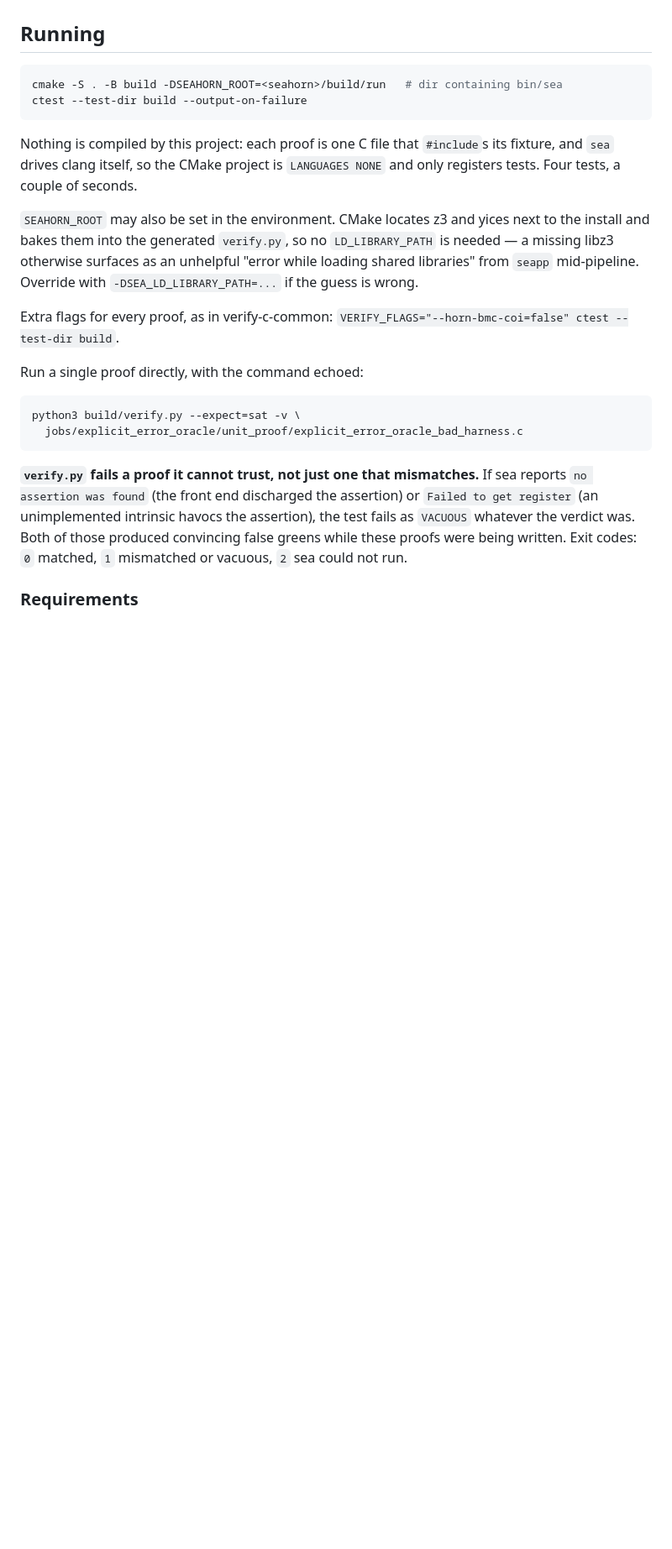
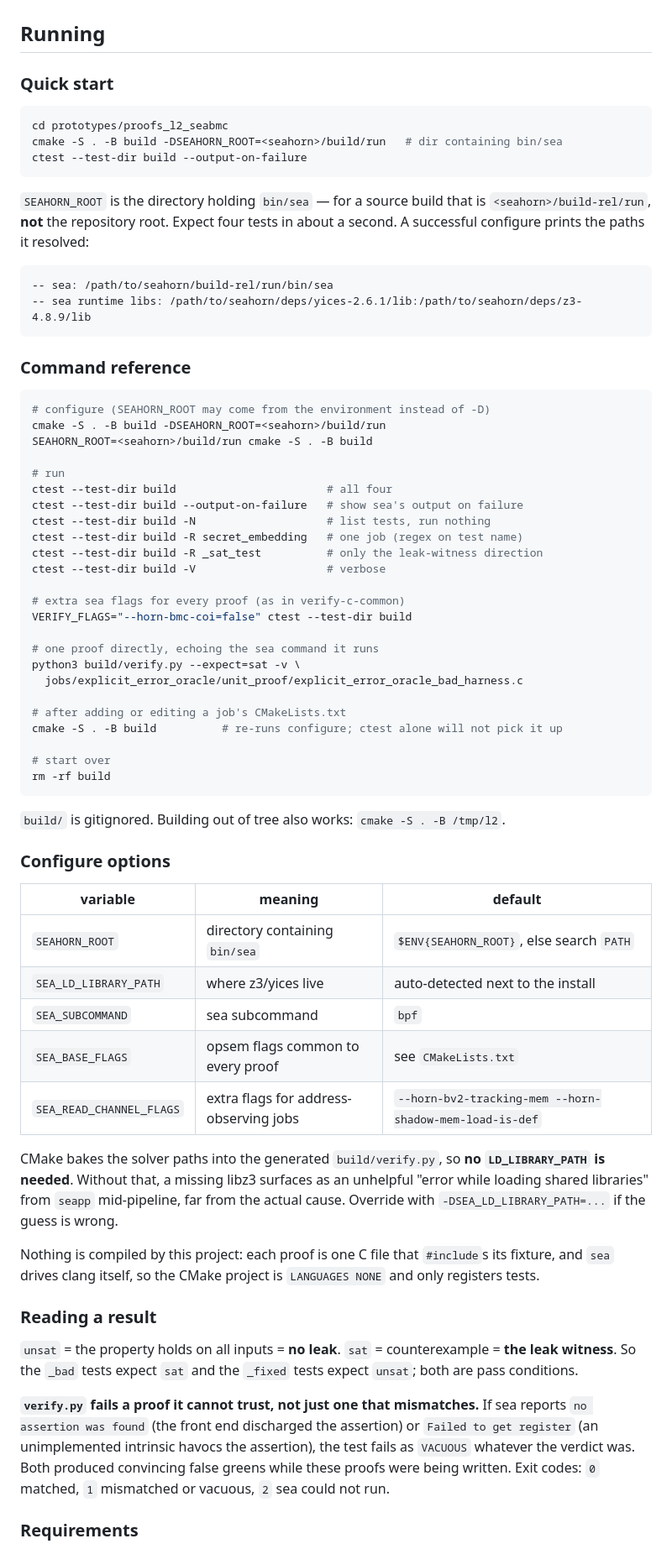
Before and after one commit to for-all-dev/aisec-invariants-mlir, a Markdown page: prototypes/proofs_l2_seabmc/README.md, the part around one of its changes. Shown at 84% size. Rendered like a GitHub page; blank space fills up the shorter version.

Commit message:
docs(proofs_l2_seabmc): command reference for configure and run
The build commands were scattered through prose in the Running section. Collects
them into a quick start, a copy-pasteable command reference, and a table of
configure options, so someone picking this up does not have to reconstruct an
invocation from paragraphs.

Notes the two things that actually cost time here: SEAHORN_ROOT is the directory
containing bin/sea (for a source build, <seahorn>/build-rel/run, not the repo
root), and editing a job's CMakeLists.txt needs a re-run of cmake -- ctest alone
will not pick up a newly registered test.

Also records how to read a result, since it inverts the usual intuition: unsat
is the property holding (no leak) and sat is the leak witness, so _bad tests
pass on sat and _fixed tests pass on unsat.

Fixes the title, which still said seabmc_l2 after the rename.

Every command in the reference was run: configure via -D and via the
environment, ctest bare / -N / -R by job / -R by direction, VERIFY_FLAGS
passthrough, and reconfigure -- 4/4, 2/2, 2/2, 4/4, warning-free.

Co-Authored-By: Claude Opus 5 <noreply@anthropic.com>
Claude-Session: https://claude.ai/code/session_01BGsD2z7QcCT5xQJ5vFqNmY

````diff
--- a/prototypes/proofs_l2_seabmc/README.md
+++ b/prototypes/proofs_l2_seabmc/README.md
@@ -29,37 +29,86 @@ correctness reasons, not just cost.
 
 ## Running
 
+### Quick start
+
 ```sh
+cd prototypes/proofs_l2_seabmc
 cmake -S . -B build -DSEAHORN_ROOT=<seahorn>/build/run   # dir containing bin/sea
 ctest --test-dir build --output-on-failure
 ```
 
+`SEAHORN_ROOT` is the directory holding `bin/sea` — for a source build that is
+`<seahorn>/build-rel/run`, **not** the repository root. Expect four tests in
+about a second. A successful configure prints the paths it resolved:
+
+```
+-- sea: /path/to/seahorn/build-rel/run/bin/sea
+-- sea runtime libs: /path/to/seahorn/deps/yices-2.6.1/lib:/path/to/seahorn/deps/z3-4.8.9/lib
+```
+
+### Command reference
+
+```sh
+# configure (SEAHORN_ROOT may come from the environment instead of -D)
+cmake -S . -B build -DSEAHORN_ROOT=<seahorn>/build/run
+SEAHORN_ROOT=<seahorn>/build/run cmake -S . -B build
+
+# run
+ctest --test-dir build                       # all four
+ctest --test-dir build --output-on-failure   # show sea's output on failure
+ctest --test-dir build -N                    # list tests, run nothing
+ctest --test-dir build -R secret_embedding   # one job (regex on test name)
+ctest --test-dir build -R _sat_test          # only the leak-witness direction
+ctest --test-dir build -V                    # verbose
+
+# extra sea flags for every proof (as in verify-c-common)
+VERIFY_FLAGS="--horn-bmc-coi=false" ctest --test-dir build
+
+# one proof directly, echoing the sea command it runs
+python3 build/verify.py --expect=sat -v \
+  jobs/explicit_error_oracle/unit_proof/explicit_error_oracle_bad_harness.c
+
+# after adding or editing a job's CMakeLists.txt
+cmake -S . -B build          # re-runs configure; ctest alone will not pick it up
+
+# start over
+rm -rf build
+```
+
+`build/` is gitignored. Building out of tree also works: `cmake -S . -B /tmp/l2`.
+
+### Configure options
+
+| variable | meaning | default |
+|---|---|---|
+| `SEAHORN_ROOT` | directory containing `bin/sea` | `$ENV{SEAHORN_ROOT}`, else search `PATH` |
+| `SEA_LD_LIBRARY_PATH` | where z3/yices live | auto-detected next to the install |
+| `SEA_SUBCOMMAND` | sea subcommand | `bpf` |
+| `SEA_BASE_FLAGS` | opsem flags common to every proof | see `CMakeLists.txt` |
+| `SEA_READ_CHANNEL_FLAGS` | extra flags for address-observing jobs | `--horn-bv2-tracking-mem --horn-shadow-mem-load-is-def` |
+
+CMake bakes the solver paths into the generated `build/verify.py`, so **no
+`LD_LIBRARY_PATH` is needed**. Without that, a missing libz3 surfaces as an
+unhelpful "error while loading shared libraries" from `seapp` mid-pipeline, far
+from the actual cause. Override with `-DSEA_LD_LIBRARY_PATH=...` if the guess
+is wrong.
+
 Nothing is compiled by this project: each proof is one C file that `#include`s
 its fixture, and `sea` drives clang itself, so the CMake project is
-`LANGUAGES NONE` and only registers tests. Four tests, a couple of seconds.
+`LANGUAGES NONE` and only registers tests.
 
-`SEAHORN_ROOT` may also be set in the environment. CMake locates z3 and yices
-next to the install and bakes them into the generated `verify.py`, so no
-`LD_LIBRARY_PATH` is needed — a missing libz3 otherwise surfaces as an
-unhelpful "error while loading shared libraries" from `seapp` mid-pipeline.
-Override with `-DSEA_LD_LIBRARY_PATH=...` if the guess is wrong.
+### Reading a result
 
-Extra flags for every proof, as in verify-c-common:
-`VERIFY_FLAGS="--horn-bmc-coi=false" ctest --test-dir build`.
-
-Run a single proof directly, with the command echoed:
-
-```sh
-python3 build/verify.py --expect=sat -v \
-  jobs/explicit_error_oracle/unit_proof/explicit_error_oracle_bad_harness.c
-```
+`unsat` = the property holds on all inputs = **no leak**.
+`sat` = counterexample = **the leak witness**. So the `_bad` tests expect `sat`
+and the `_fixed` tests expect `unsat`; both are pass conditions.
 
 **`verify.py` fails a proof it cannot trust, not just one that mismatches.** If
 sea reports `no assertion was found` (the front end discharged the assertion) or
 `Failed to get register` (an unimplemented intrinsic havocs the assertion), the
-test fails as `VACUOUS` whatever the verdict was. Both of those produced
-convincing false greens while these proofs were being written. Exit codes: `0`
-matched, `1` mismatched or vacuous, `2` sea could not run.
+test fails as `VACUOUS` whatever the verdict was. Both produced convincing false
+greens while these proofs were being written. Exit codes: `0` matched, `1`
+mismatched or vacuous, `2` sea could not run.
 
 ### Requirements
 
````
Also changed, not shown: other parts of prototypes/proofs_l2_seabmc/README.md (+1 -1 lines).
